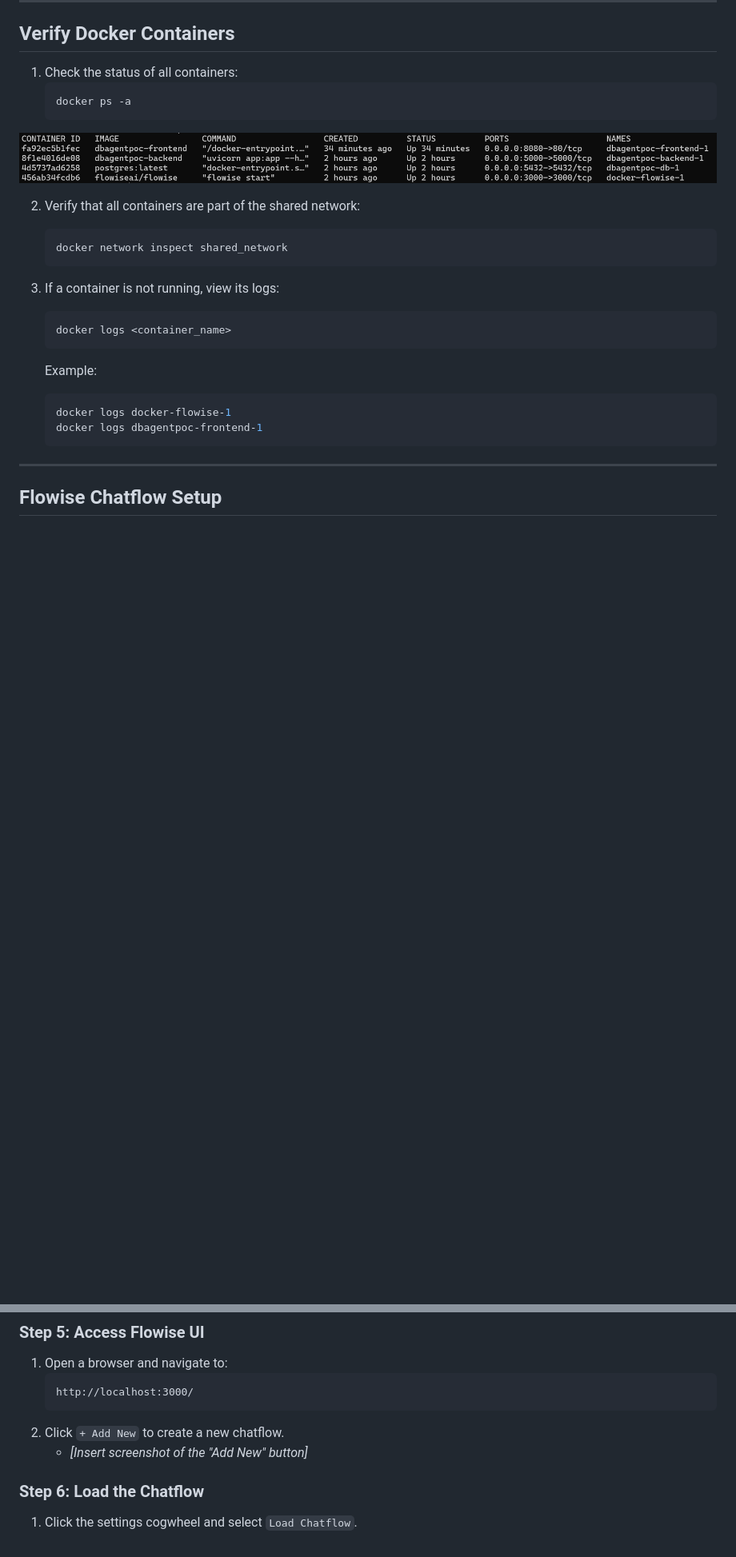
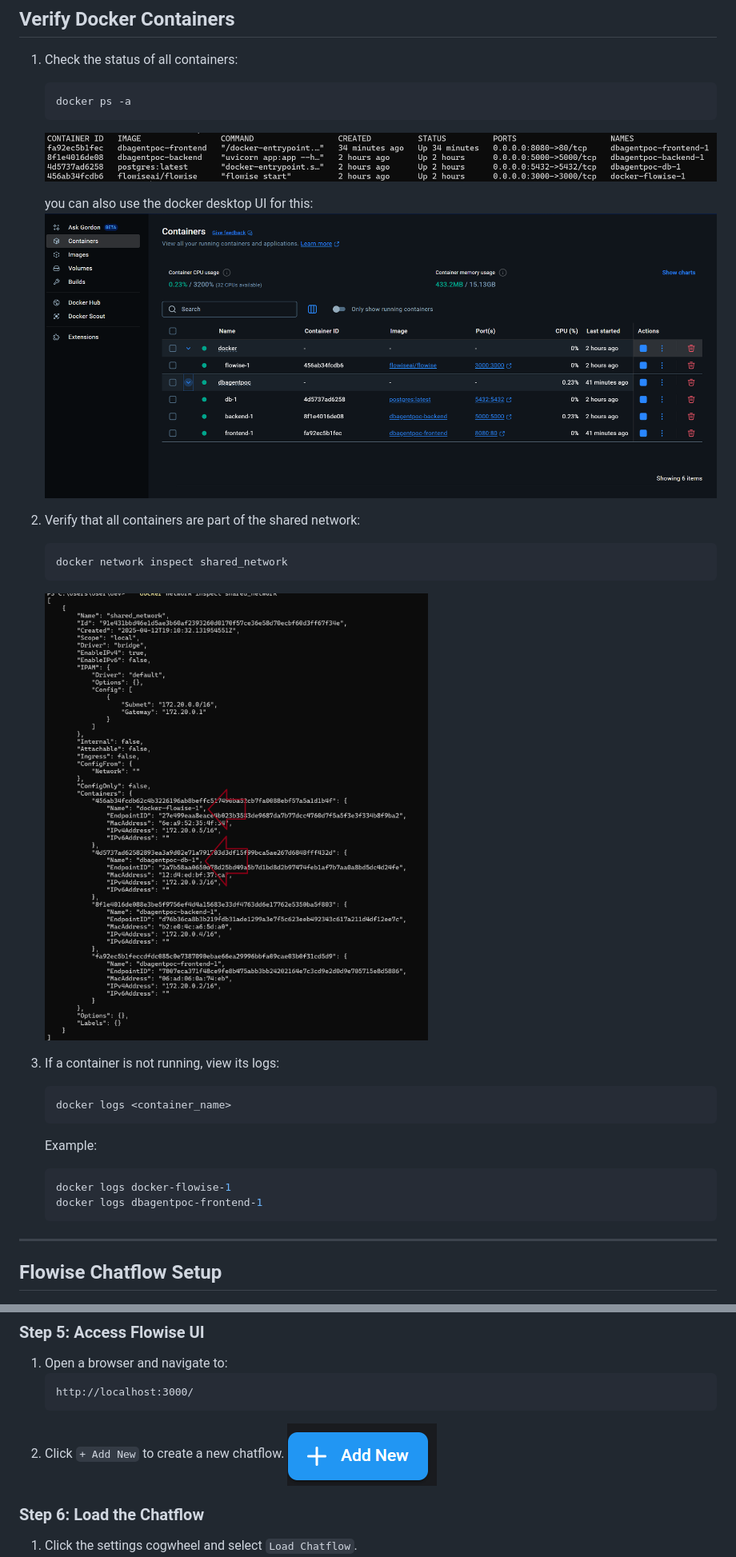
Before and after one commit to Aaidenplays/hackathon-2025, a Markdown page: README.md, 2 parts joined by grey strips. Shown: that part at 80% size. Rendered like a GitHub page; pictures changed too: assets/DockerUi.png (added); blank space fills up the shorter version.

````diff
--- a/README.md
+++ b/README.md
@@ -112,12 +112,18 @@ docker-compose up --build -d
    ```bash
    docker ps -a
    ```
-![Container Satus](assets/Container-Status.png)
+    ![Container Satus](assets/Container-Status.png)
+
+    you can also use the docker desktop UI for this:
+    ![Docker Desktop UI](assets/DockerUi.png)
+
 
 2. Verify that all containers are part of the shared network:
    ```bash
    docker network inspect shared_network
    ```
+    ![Network Satus](assets/network-status.png)
+
 
 3. If a container is not running, view its logs:
    ```bash
@@ -139,7 +145,8 @@ docker-compose up --build -d
    http://localhost:3000/
    ```
 2. Click `+ Add New` to create a new chatflow.
-   - *[Insert screenshot of the "Add New" button]*
+    ![Add New Button](assets/New-Btn.png)
+
 
 ### Step 6: Load the Chatflow
 1. Click the settings cogwheel and select `Load Chatflow`.
````
Also changed, not shown: other parts of README.md (+2 -2 lines).
